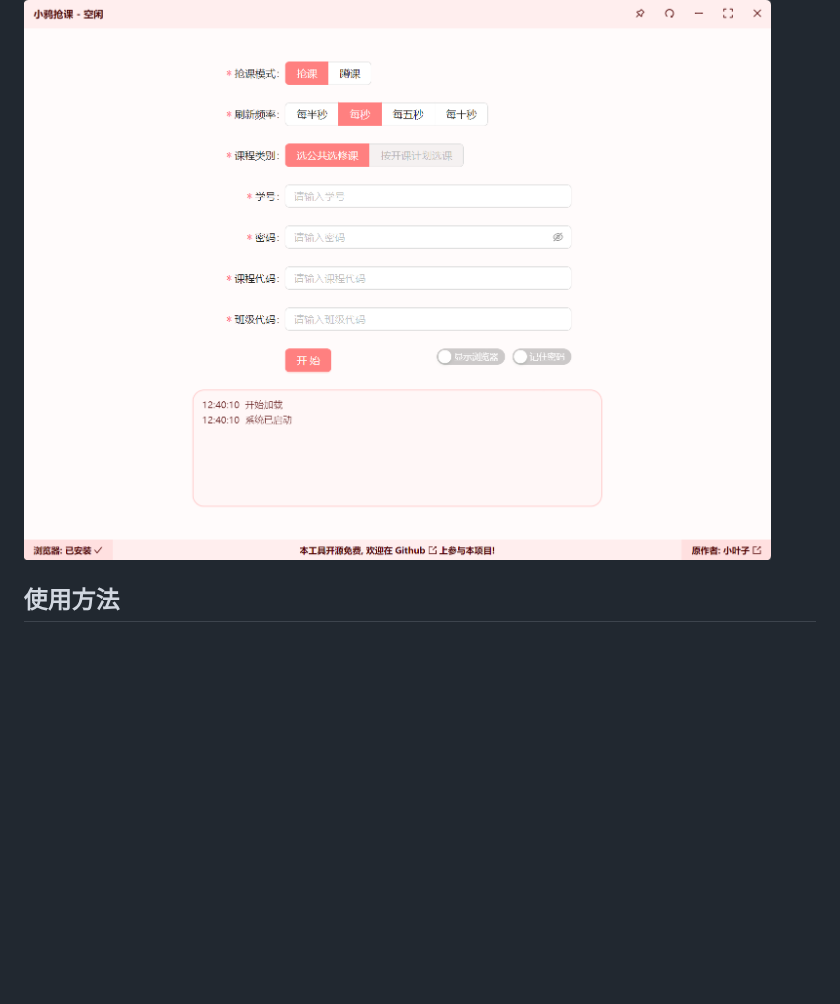
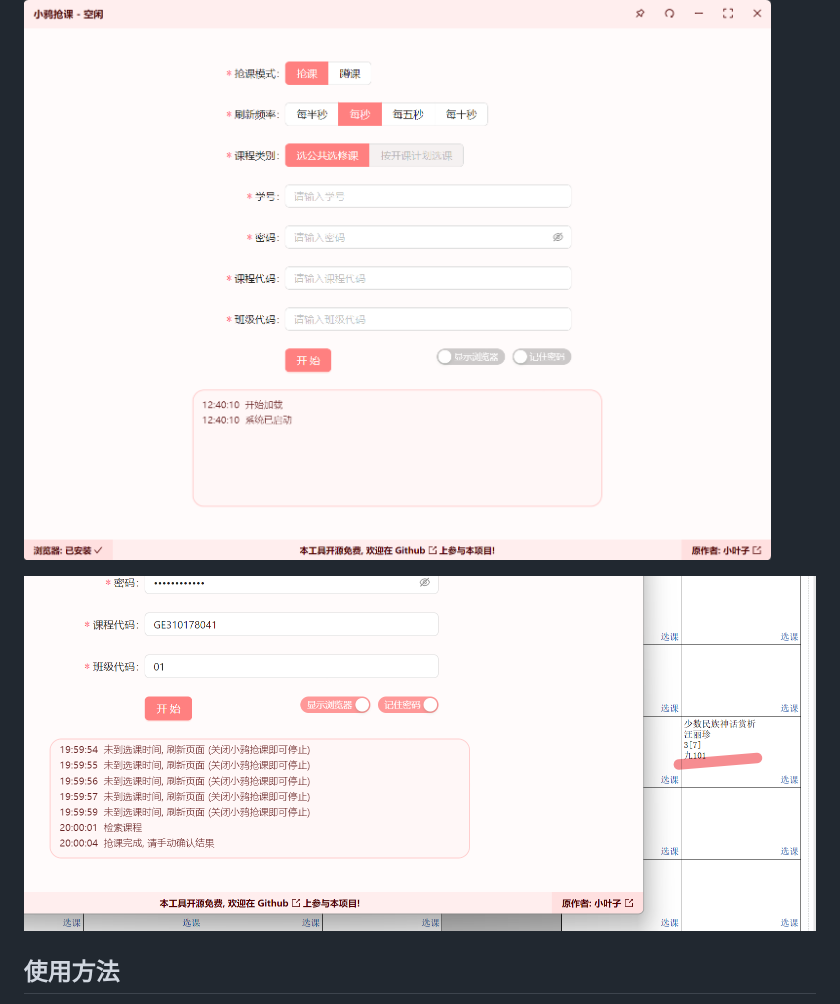
Before and after one commit to LeafYeeXYZ/BNUCourseGetter, a Markdown page: README.md, the part around the change. GitHub-like rendering; pictures changed too: EXAMPLE.png (added); blank space fills up the shorter version.

Commit message:
up

```diff
--- a/README.md
+++ b/README.md
@@ -6,6 +6,8 @@
 二进制文件仅在 `Windows` 下测试过, 其他平台如果有问题请提交 `Issue` 或 `Pull Request`
 
 ![](./README.png)
+
+![](./EXAMPLE.png)
 
 ## 使用方法
 [点击下载](https://github.com/LeafYeeXYZ/BNUCourseGetter/releases)适用于你的设备的最新版本程序, 直接运行即可 (杀毒软件可能会误报为病毒, 如不放心可自行从源码编译)
```
